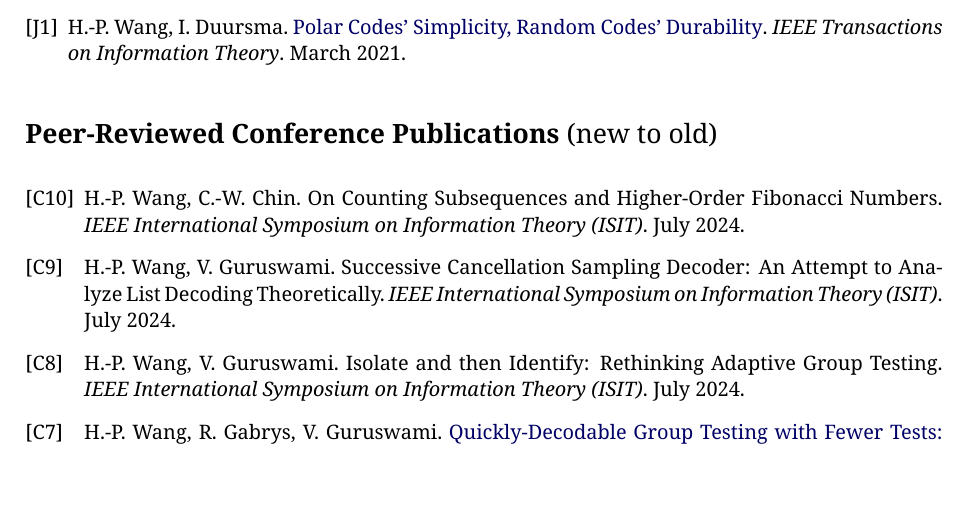
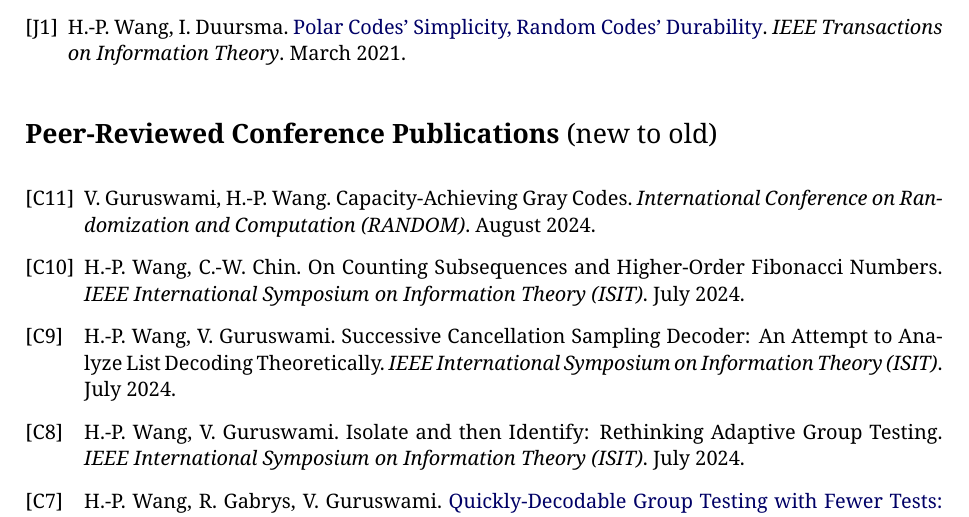
Before and after one commit to Symbol1/Symbol1.github.io, a LaTeX CV (cv/cv_Hsin-Po_WANG.tex): part of page 2 of 3, cut so that both start at the same text, the shorter picture padded with empty space. The pictures show the PDF file cv/cv_Hsin-Po_WANG.pdf that the author committed with the source.

Commit message:
shannongray

```diff
--- a/cv/cv_Hsin-Po_WANG.tex
+++ b/cv/cv_Hsin-Po_WANG.tex
@@ -160,6 +160,13 @@
 \bgroup
 \def\section#1#2{\sec{Peer-Reviewed Conference Publications \mdseries (new to old)}}
 \begin{thebibliography}{C99}
+
+    \bibitem[C11]{C11} V. Guruswami, H.-P. Wang.
+    {Capacity-Achieving Gray Codes}.
+    \emph{International Conference on Randomization and Computation (RANDOM)}.
+    August 2024.
+
+
     \bibitem[C10]{C10} H.-P. Wang, C.-W. Chin.
     {On Counting Subsequences and Higher-Order Fibonacci Numbers}.
     \emph{IEEE International Symposium on Information Theory (ISIT)}.
```
Also changed, not shown: cv/cv_Hsin-Po_WANG.pdf.
